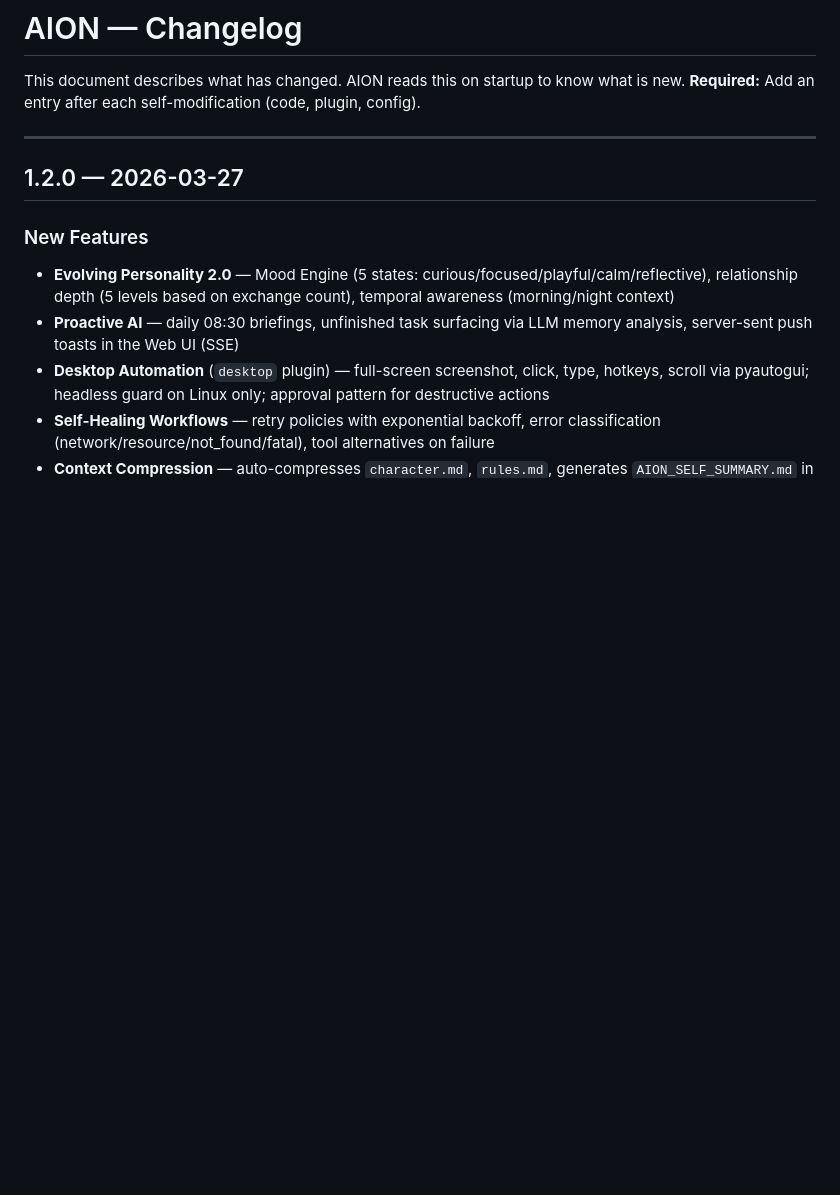
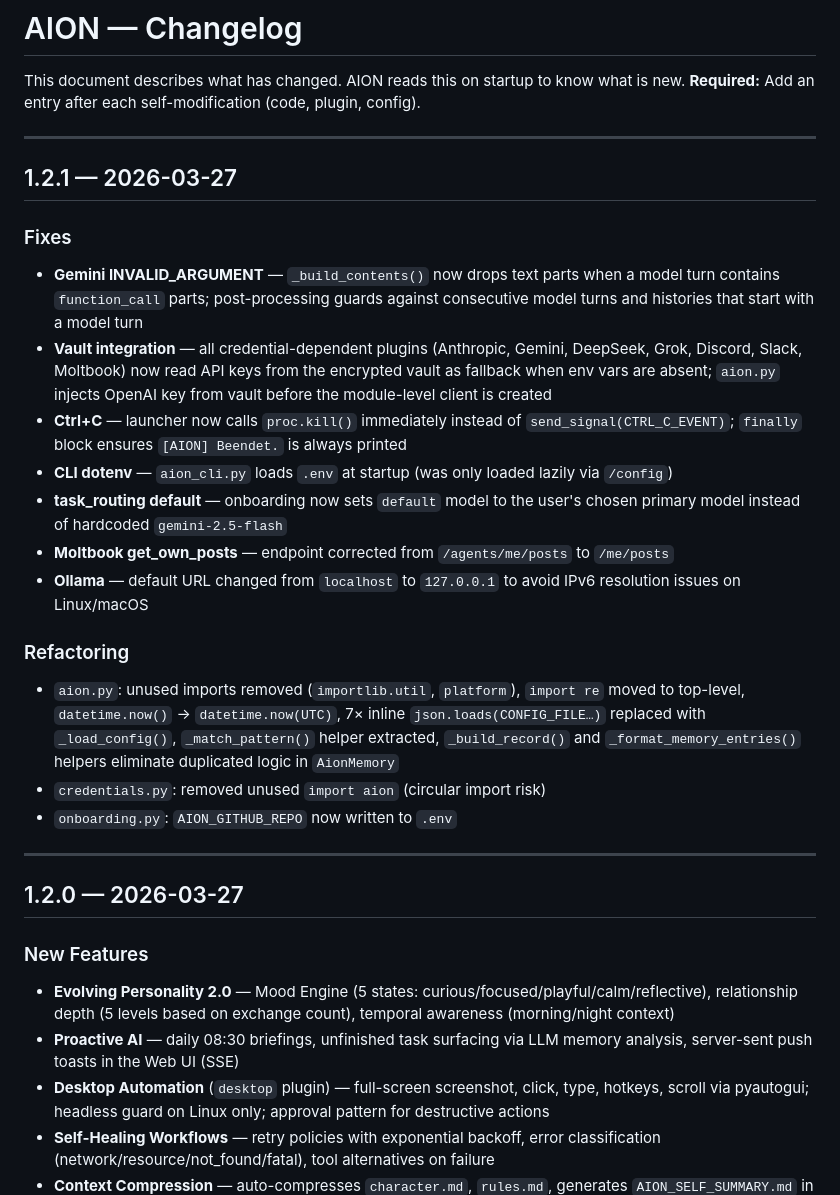
Before and after one commit to xynstr/aion, a Markdown page: CHANGELOG.md, the part around the change. Drawn GitHub-style; blank space fills up the shorter version.

```diff
--- a/CHANGELOG.md
+++ b/CHANGELOG.md
@@ -2,6 +2,34 @@
 
 This document describes what has changed. AION reads this on startup to know what is new.
 **Required:** Add an entry after each self-modification (code, plugin, config).
+
+---
+
+## 1.2.1 — 2026-03-27
+
+### Fixes
+- **Gemini INVALID_ARGUMENT** — `_build_contents()` now drops text parts when a model turn
+  contains `function_call` parts; post-processing guards against consecutive model turns and
+  histories that start with a model turn
+- **Vault integration** — all credential-dependent plugins (Anthropic, Gemini, DeepSeek, Grok,
+  Discord, Slack, Moltbook) now read API keys from the encrypted vault as fallback when env vars
+  are absent; `aion.py` injects OpenAI key from vault before the module-level client is created
+- **Ctrl+C** — launcher now calls `proc.kill()` immediately instead of `send_signal(CTRL_C_EVENT)`;
+  `finally` block ensures `[AION] Beendet.` is always printed
+- **CLI dotenv** — `aion_cli.py` loads `.env` at startup (was only loaded lazily via `/config`)
+- **task_routing default** — onboarding now sets `default` model to the user's chosen primary
+  model instead of hardcoded `gemini-2.5-flash`
+- **Moltbook get_own_posts** — endpoint corrected from `/agents/me/posts` to `/me/posts`
+- **Ollama** — default URL changed from `localhost` to `127.0.0.1` to avoid IPv6 resolution
+  issues on Linux/macOS
+
+### Refactoring
+- `aion.py`: unused imports removed (`importlib.util`, `platform`), `import re` moved to top-level,
+  `datetime.now()` → `datetime.now(UTC)`, 7× inline `json.loads(CONFIG_FILE…)` replaced with
+  `_load_config()`, `_match_pattern()` helper extracted, `_build_record()` and
+  `_format_memory_entries()` helpers eliminate duplicated logic in `AionMemory`
+- `credentials.py`: removed unused `import aion` (circular import risk)
+- `onboarding.py`: `AION_GITHUB_REPO` now written to `.env`
 
 ---
 
```
Also changed, not shown: AION_SELF.md (+32 -0 lines).
